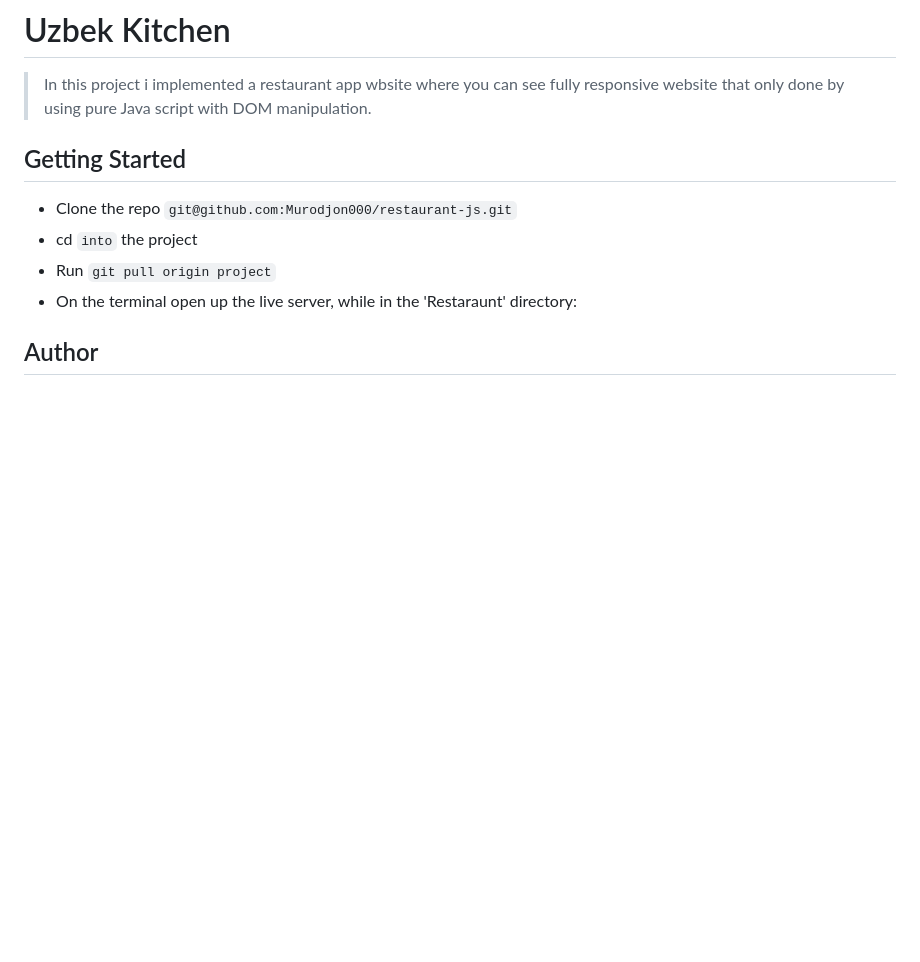
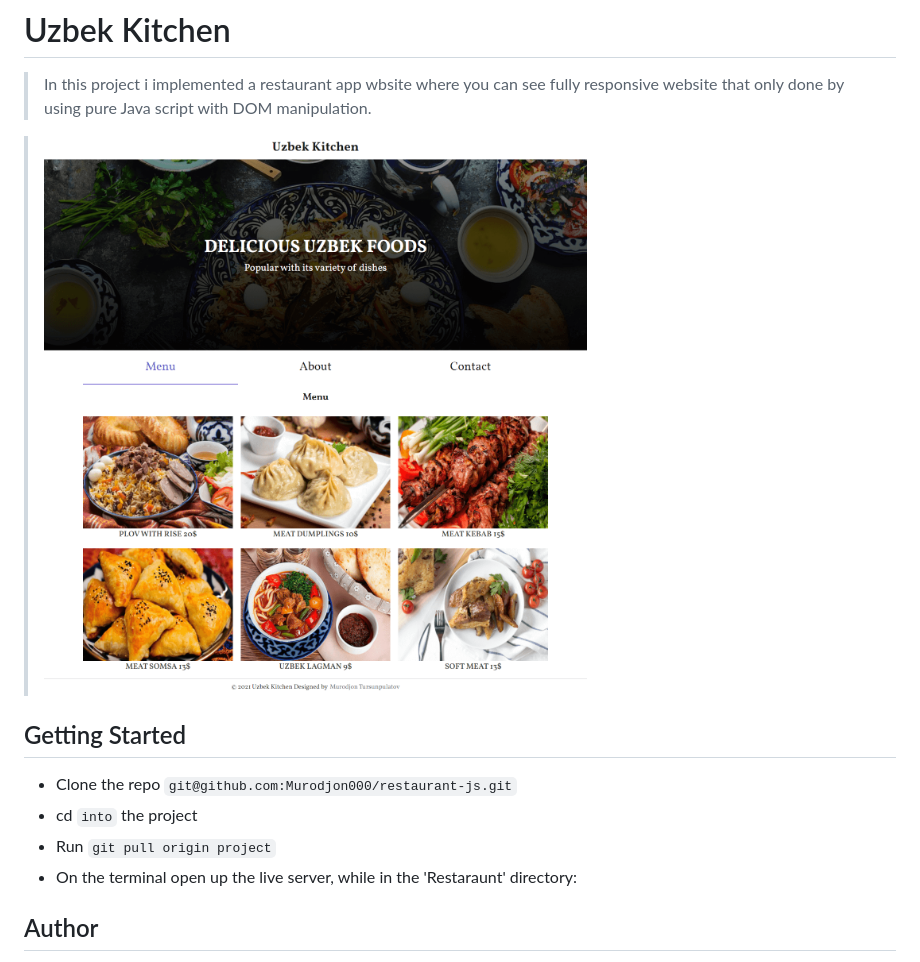
Before and after one commit to Murodjon000/restaurant-js, a Markdown page: Readme.md, the part around the change. Drawn GitHub-style; pictures changed too: src/assets/app.png (added); blank space fills up the shorter version.

Commit message:
add readme image

```diff
--- a/Readme.md
+++ b/Readme.md
@@ -1,6 +1,9 @@
 # Uzbek Kitchen
 
 > In this project i implemented a restaurant  app wbsite where you can see fully responsive website that only done by using pure Java script with DOM manipulation.
+
+> ![App](./src/assets/app.png)
+
 
 ## Getting Started
 
```
